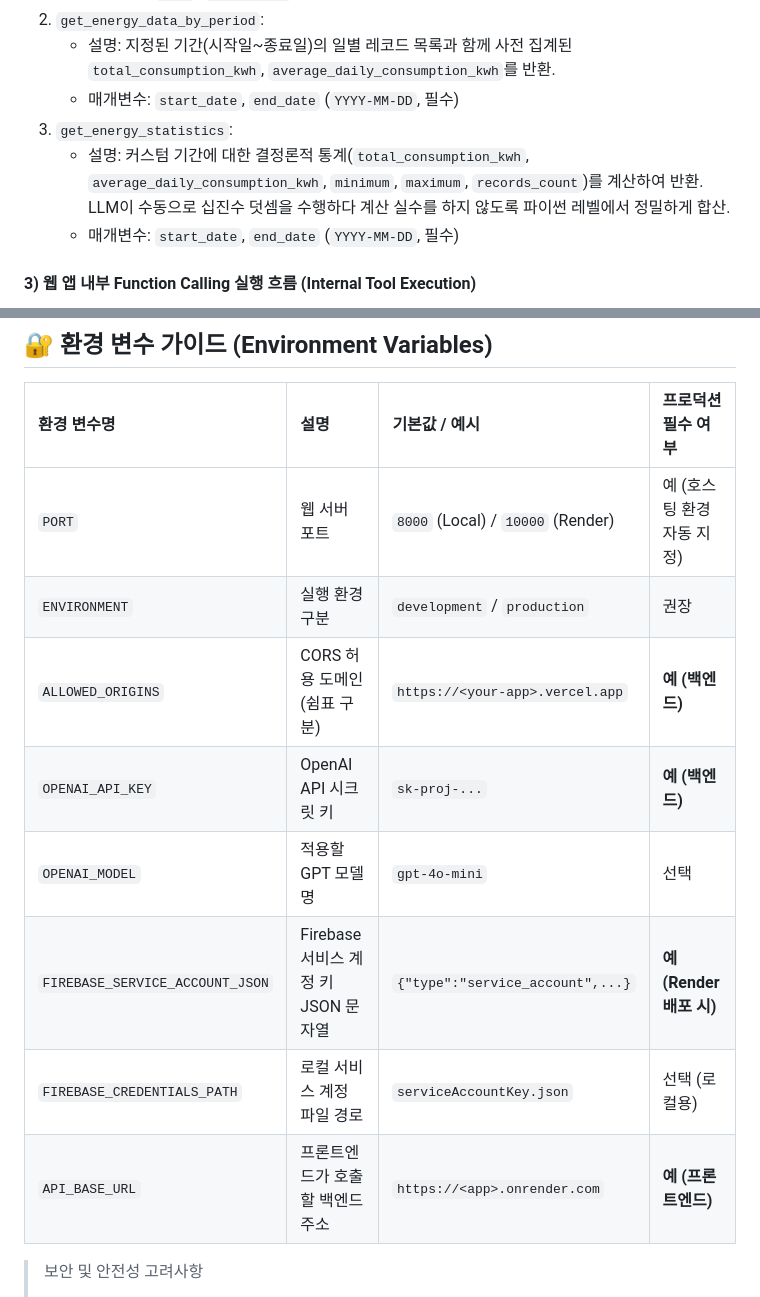
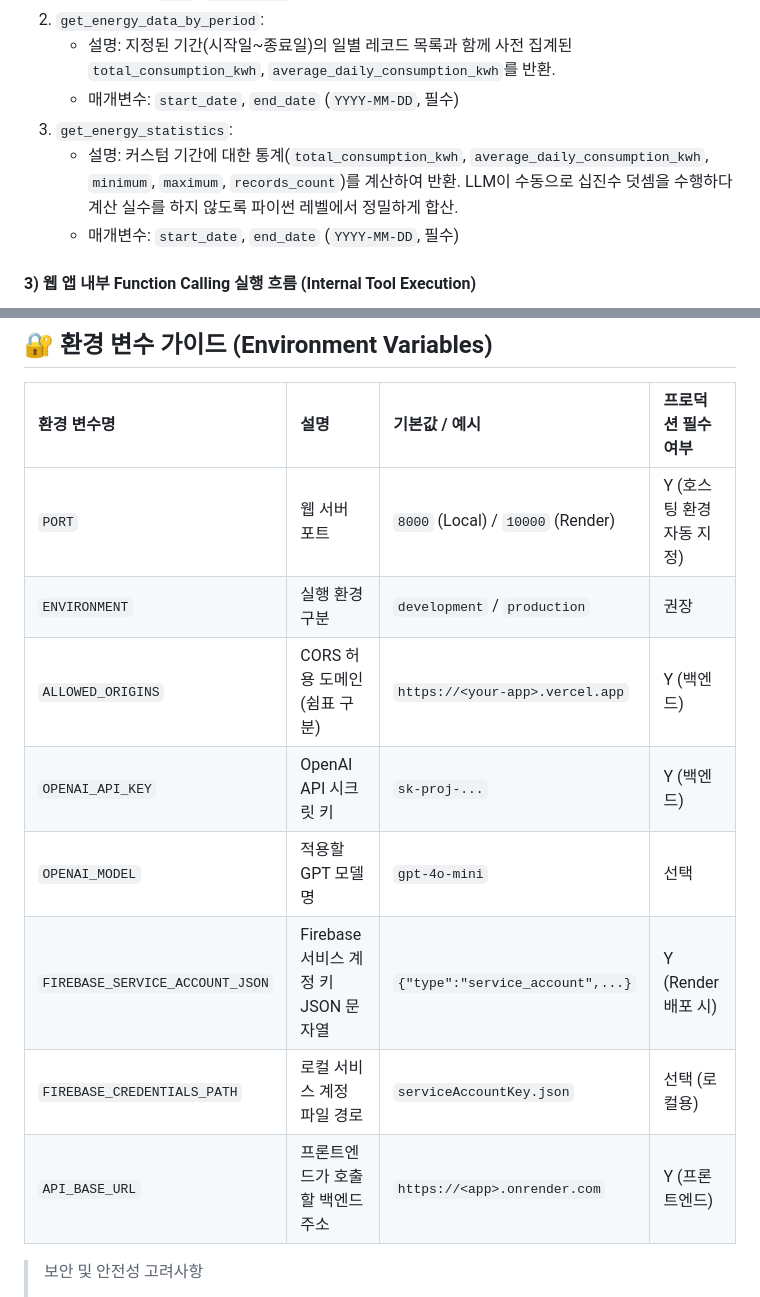
Before and after one commit to freepoincare/energy-consumption-AI-assistant, a Markdown page: README.md, 2 parts joined by grey strips. Rendered like a GitHub page; folded sections open.

```diff
--- a/README.md
+++ b/README.md
@@ -417,7 +417,7 @@ Google Cloud Firestore에는 2개의 핵심 컬렉션이 유지된다:
    - 설명: 지정된 기간(시작일~종료일)의 일별 레코드 목록과 함께 사전 집계된 `total_consumption_kwh`, `average_daily_consumption_kwh`를 반환.
    - 매개변수: `start_date`, `end_date` (`YYYY-MM-DD`, 필수)
 3. `get_energy_statistics`:
-   - 설명: 커스텀 기간에 대한 결정론적 통계(`total_consumption_kwh`, `average_daily_consumption_kwh`, `minimum`, `maximum`, `records_count`)를 계산하여 반환. LLM이 수동으로 십진수 덧셈을 수행하다 계산 실수를 하지 않도록 파이썬 레벨에서 정밀하게 합산.
+   - 설명: 커스텀 기간에 대한 통계(`total_consumption_kwh`, `average_daily_consumption_kwh`, `minimum`, `maximum`, `records_count`)를 계산하여 반환. LLM이 수동으로 십진수 덧셈을 수행하다 계산 실수를 하지 않도록 파이썬 레벨에서 정밀하게 합산.
    - 매개변수: `start_date`, `end_date` (`YYYY-MM-DD`, 필수)
 
 #### 3) 웹 앱 내부 Function Calling 실행 흐름 (Internal Tool Execution)
@@ -591,14 +591,14 @@ uvicorn app.main:app --reload --port 8000     # 백엔드 서버 구동
 
 | 환경 변수명 | 설명 | 기본값 / 예시 | 프로덕션 필수 여부 |
 | :--- | :--- | :--- | :--- |
-| `PORT` | 웹 서버 포트 | `8000` (Local) / `10000` (Render) | 예 (호스팅 환경 자동 지정) |
+| `PORT` | 웹 서버 포트 | `8000` (Local) / `10000` (Render) | Y (호스팅 환경 자동 지정) |
 | `ENVIRONMENT` | 실행 환경 구분 | `development` / `production` | 권장 |
-| `ALLOWED_ORIGINS` | CORS 허용 도메인 (쉼표 구분) | `https://<your-app>.vercel.app` | **예 (백엔드)** |
-| `OPENAI_API_KEY` | OpenAI API 시크릿 키 | `sk-proj-...` | **예 (백엔드)** |
+| `ALLOWED_ORIGINS` | CORS 허용 도메인 (쉼표 구분) | `https://<your-app>.vercel.app` | Y (백엔드) |
+| `OPENAI_API_KEY` | OpenAI API 시크릿 키 | `sk-proj-...` | Y (백엔드) |
 | `OPENAI_MODEL` | 적용할 GPT 모델명 | `gpt-4o-mini` | 선택 |
-| `FIREBASE_SERVICE_ACCOUNT_JSON` | Firebase 서비스 계정 키 JSON 문자열 | `{"type":"service_account",...}` | **예 (Render 배포 시)** |
+| `FIREBASE_SERVICE_ACCOUNT_JSON` | Firebase 서비스 계정 키 JSON 문자열 | `{"type":"service_account",...}` | Y (Render 배포 시) |
 | `FIREBASE_CREDENTIALS_PATH` | 로컬 서비스 계정 파일 경로 | `serviceAccountKey.json` | 선택 (로컬용) |
-| `API_BASE_URL` | 프론트엔드가 호출할 백엔드 주소 | `https://<app>.onrender.com` | **예 (프론트엔드)** |
+| `API_BASE_URL` | 프론트엔드가 호출할 백엔드 주소 | `https://<app>.onrender.com` | Y (프론트엔드) |
 
 > 보안 및 안전성 고려사항
 > - 보안 비밀 정보(`.env`, `serviceAccountKey.json`, `*-firebase-adminsdk-*.json`)는 깃 저장소에 커밋하지 않고 `.gitignore`에 등록.
```
Also changed, not shown: other parts of README.md (+10 -4 lines), images/swagger_UI.png (added).
